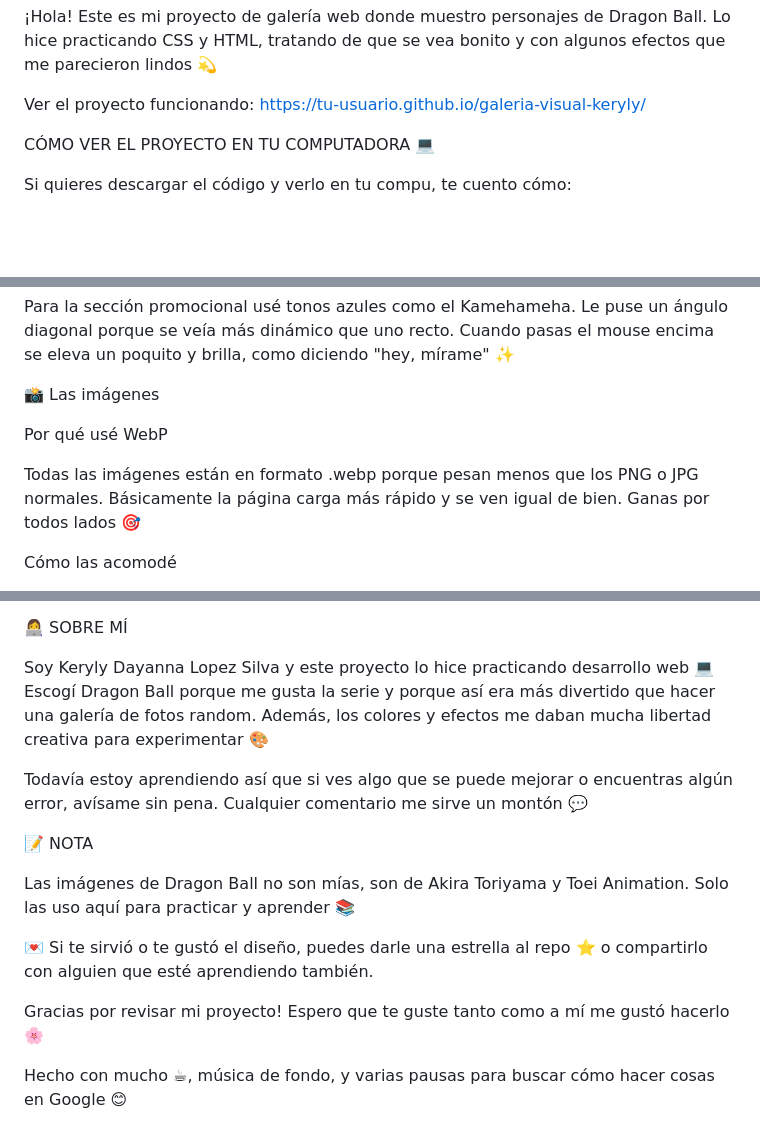
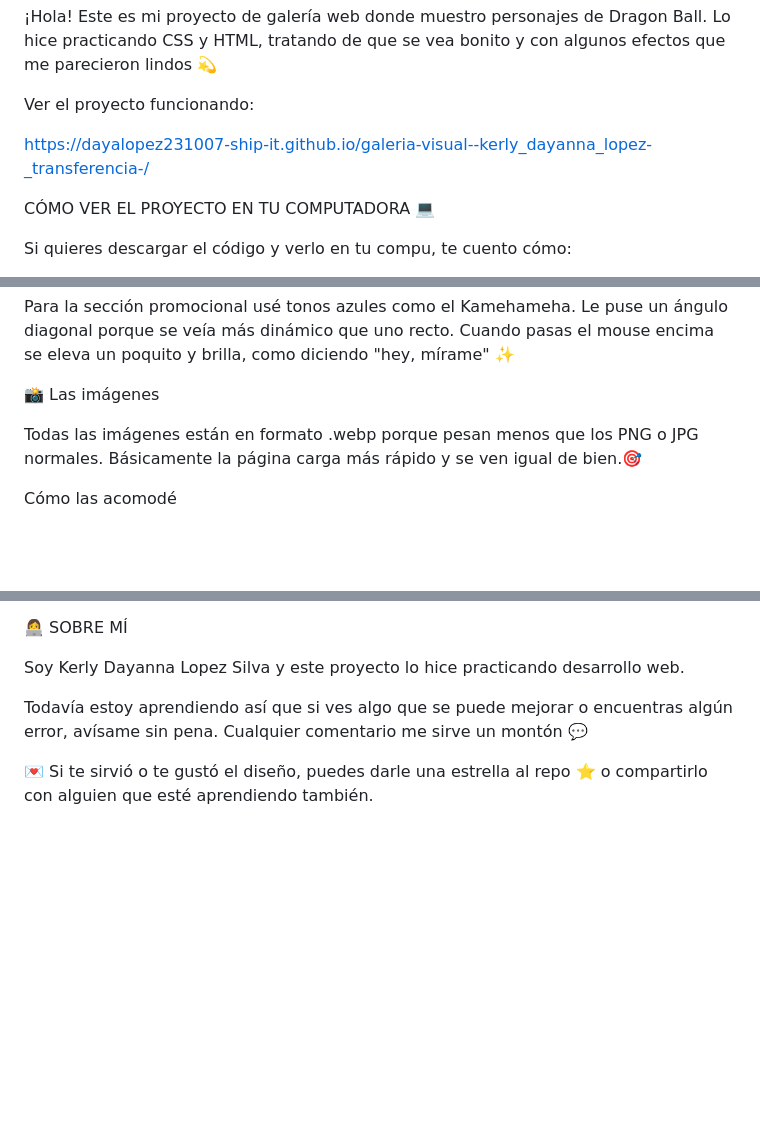
Before and after one commit to dayalopez231007-ship-it/galeria-visual--kerly_dayanna_lopez-_transferencia-, a Markdown page: README.md, 3 parts joined by grey strips. Rendered like a GitHub page; blank space fills up the shorter version.

Commit message:
Ajuste de Readme.md

```diff
--- a/README.md
+++ b/README.md
@@ -3,8 +3,8 @@ Galería Visual Dragon Ball 🐉✨
 ¡Hola! Este es mi proyecto de galería web donde muestro personajes de Dragon Ball. Lo hice practicando CSS y HTML, tratando de que se vea bonito y con algunos efectos que me parecieron lindos 💫
 
 Ver el proyecto funcionando:
-https://tu-usuario.github.io/galeria-visual-keryly/
 
+https://dayalopez231007-ship-it.github.io/galeria-visual--kerly_dayanna_lopez-_transferencia-/
 
 CÓMO VER EL PROYECTO EN TU COMPUTADORA 💻
 
@@ -78,9 +77,8 @@ Para la sección promocional usé tonos azules como el Kamehameha. Le puse un á
 
 📸 Las imágenes
 
-Por qué usé WebP
 
-Todas las imágenes están en formato .webp porque pesan menos que los PNG o JPG normales. Básicamente la página carga más rápido y se ven igual de bien. Ganas por todos lados 🎯
+Todas las imágenes están en formato .webp porque pesan menos que los PNG o JPG normales. Básicamente la página carga más rápido y se ven igual de bien.🎯
 
 Cómo las acomodé
 
@@ -134,19 +132,9 @@ galeria-visual-keryly/
 
 👩‍💻 SOBRE MÍ
 
-Soy Keryly Dayanna Lopez Silva y este proyecto lo hice practicando desarrollo web 💻 Escogí Dragon Ball porque me gusta la serie y porque así era más divertido que hacer una galería de fotos random. Además, los colores y efectos me daban mucha libertad creativa para experimentar 🎨
+Soy Kerly Dayanna Lopez Silva y este proyecto lo hice practicando desarrollo web.
 
 Todavía estoy aprendiendo así que si ves algo que se puede mejorar o encuentras algún error, avísame sin pena. Cualquier comentario me sirve un montón 💬
 
 
-📝 NOTA
-
-Las imágenes de Dragon Ball no son mías, son de Akira Toriyama y Toei Animation. Solo las uso aquí para practicar y aprender 📚
-
-
 💌 Si te sirvió o te gustó el diseño, puedes darle una estrella al repo ⭐ o compartirlo con alguien que esté aprendiendo también.
-
-Gracias por revisar mi proyecto! Espero que te guste tanto como a mí me gustó hacerlo 🌸
-
-
-Hecho con mucho ☕, música de fondo, y varias pausas para buscar cómo hacer cosas en Google 😊
```
Also changed, not shown: other parts of README.md (+1 -2 lines).
